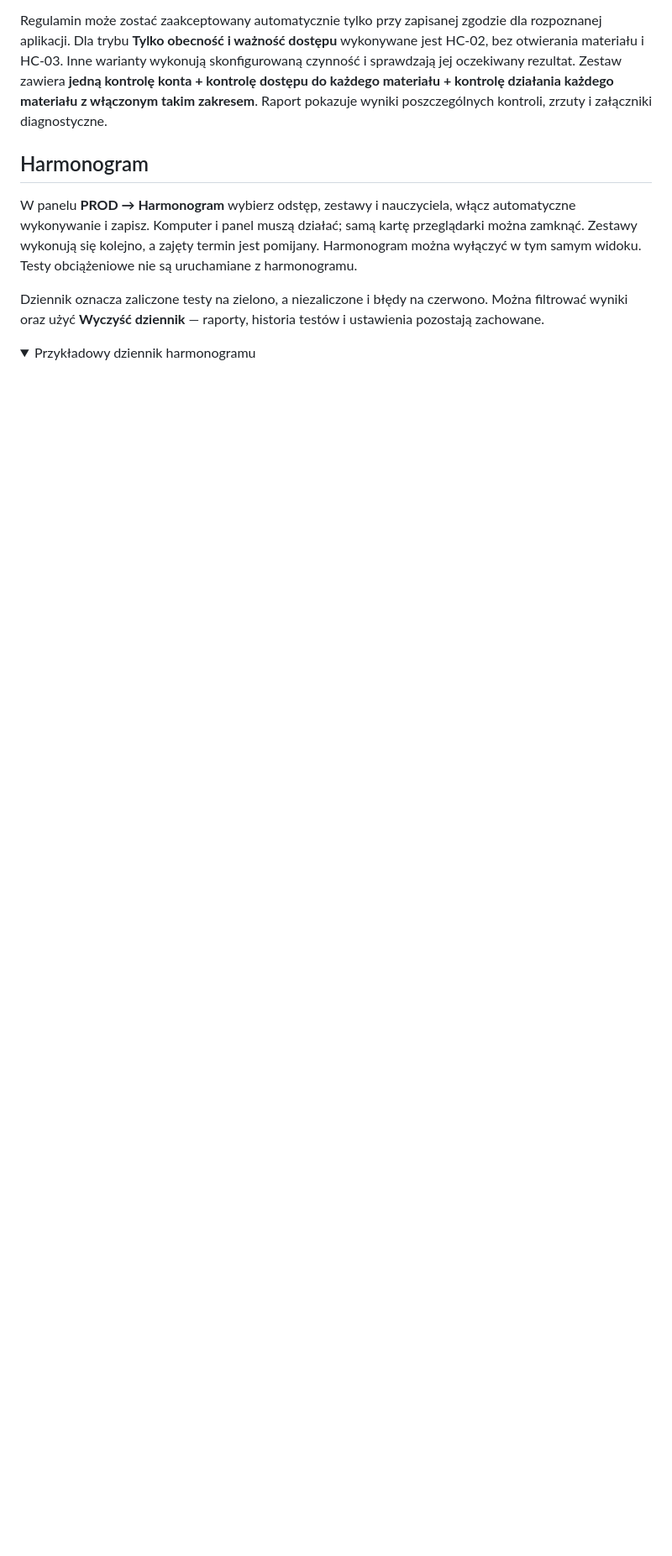
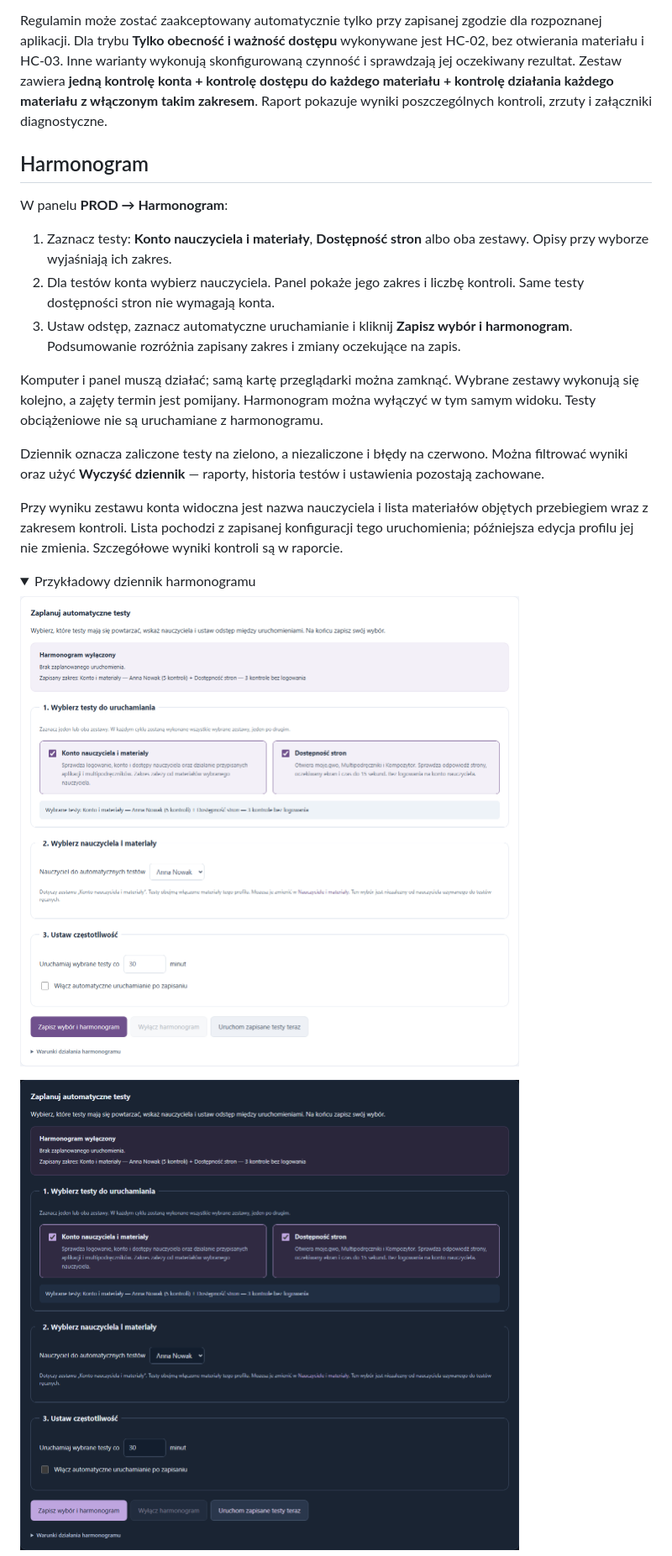
Before and after one commit to nikpan123/mojeGWO, a Markdown page: README.md, the part around one of its changes. Shown at 84% size. Rendered like a GitHub page; pictures changed too: docs/images/harmonogram-ciemny.png (added), docs/images/harmonogram-wybor-testow.png (added); folded sections open; blank space fills up the shorter version.

```diff
--- a/README.md
+++ b/README.md
@@ -102,12 +104,24 @@ Regulamin może zostać zaakceptowany automatycznie tylko przy zapisanej zgodzie
 
 ## Harmonogram
 
-W panelu **PROD → Harmonogram** wybierz odstęp, zestawy i nauczyciela, włącz automatyczne wykonywanie i zapisz. Komputer i panel muszą działać; samą kartę przeglądarki można zamknąć. Zestawy wykonują się kolejno, a zajęty termin jest pomijany. Harmonogram można wyłączyć w tym samym widoku. Testy obciążeniowe nie są uruchamiane z harmonogramu.
+W panelu **PROD → Harmonogram**:
+
+1. Zaznacz testy: **Konto nauczyciela i materiały**, **Dostępność stron** albo oba zestawy. Opisy przy wyborze wyjaśniają ich zakres.
+2. Dla testów konta wybierz nauczyciela. Panel pokaże jego zakres i liczbę kontroli. Same testy dostępności stron nie wymagają konta.
+3. Ustaw odstęp, zaznacz automatyczne uruchamianie i kliknij **Zapisz wybór i harmonogram**. Podsumowanie rozróżnia zapisany zakres i zmiany oczekujące na zapis.
+
+Komputer i panel muszą działać; samą kartę przeglądarki można zamknąć. Wybrane zestawy wykonują się kolejno, a zajęty termin jest pomijany. Harmonogram można wyłączyć w tym samym widoku. Testy obciążeniowe nie są uruchamiane z harmonogramu.
 
 Dziennik oznacza zaliczone testy na zielono, a niezaliczone i błędy na czerwono. Można filtrować wyniki oraz użyć **Wyczyść dziennik** — raporty, historia testów i ustawienia pozostają zachowane.
 
+Przy wyniku zestawu konta widoczna jest nazwa nauczyciela i lista materiałów objętych przebiegiem wraz z zakresem kontroli. Lista pochodzi z zapisanej konfiguracji tego uruchomienia; późniejsza edycja profilu jej nie zmienia. Szczegółowe wyniki kontroli są w raporcie.
+
 <details>
 <summary>Przykładowy dziennik harmonogramu</summary>
+
+![Wybór testów i nauczyciela w harmonogramie](docs/images/harmonogram-wybor-testow.png)
+
+![Harmonogram w ciemnym motywie](docs/images/harmonogram-ciemny.png)
 
 ![Kolorowe wyniki, filtry i czyszczenie dziennika](docs/images/dziennik-harmonogramu.png)
 
```
Also changed, not shown: other parts of README.md (+2 -0 lines), docs/images/dziennik-harmonogramu.png, 8 other files.
